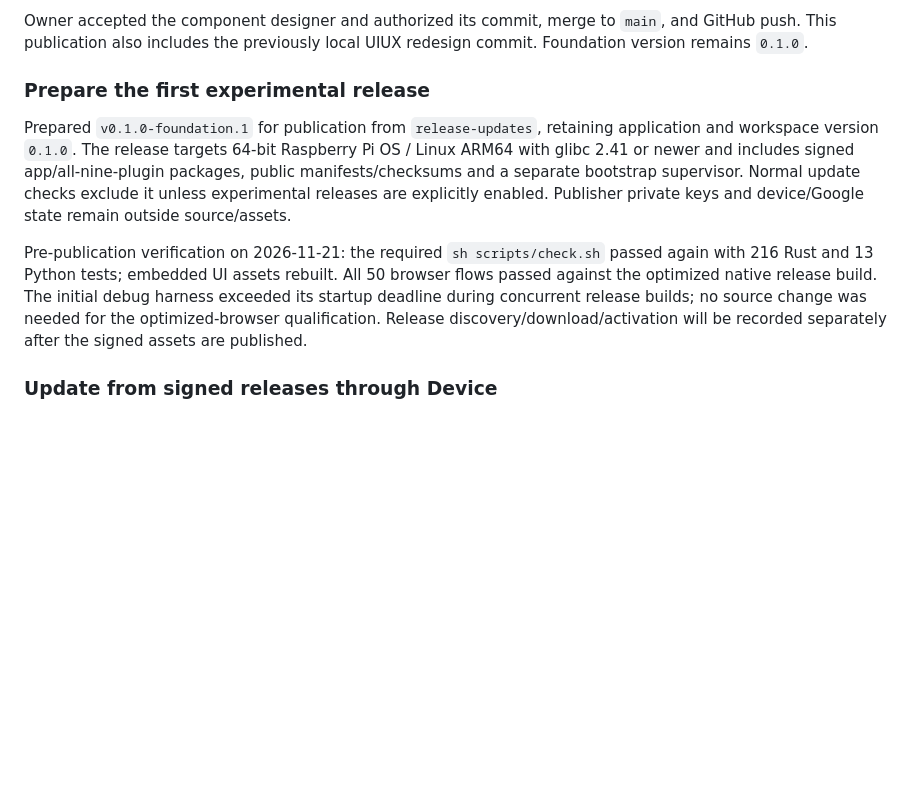
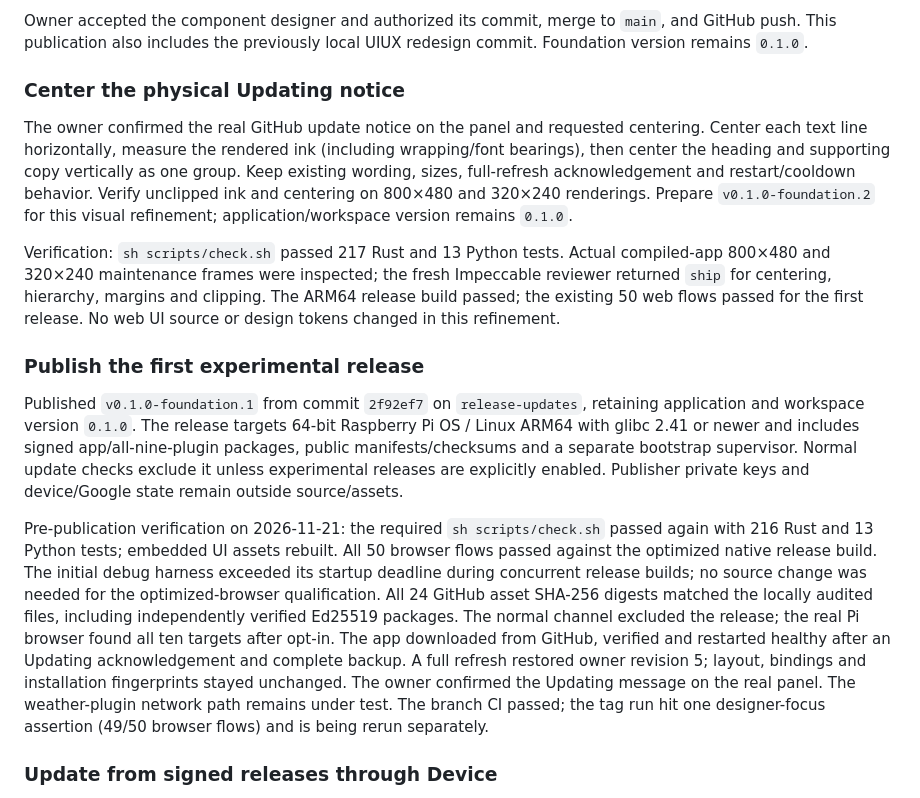
Before and after one commit to Odd-Orbit-Software/Paperphase, a Markdown page: changelog.md, the part around the change. GitHub-like rendering; blank space fills up the shorter version.

Commit message:
Center update notice

```diff
--- a/changelog.md
+++ b/changelog.md
@@ -9,9 +9,25 @@ Owner accepted the component designer and authorized its commit, merge to
 `main`, and GitHub push. This publication also includes the previously local
 UIUX redesign commit. Foundation version remains `0.1.0`.
 
-### Prepare the first experimental release
+### Center the physical Updating notice
 
-Prepared `v0.1.0-foundation.1` for publication from `release-updates`, retaining
+The owner confirmed the real GitHub update notice on the panel and requested
+centering. Center each text line horizontally, measure the rendered ink (including
+wrapping/font bearings), then center the heading and supporting copy vertically
+as one group. Keep existing wording, sizes, full-refresh acknowledgement and
+restart/cooldown behavior. Verify unclipped ink and centering on 800×480 and
+320×240 renderings. Prepare `v0.1.0-foundation.2` for this visual refinement;
+application/workspace version remains `0.1.0`.
+
+Verification: `sh scripts/check.sh` passed 217 Rust and 13 Python tests. Actual
+compiled-app 800×480 and 320×240 maintenance frames were inspected; the fresh
+Impeccable reviewer returned `ship` for centering, hierarchy, margins and clipping.
+The ARM64 release build passed; the existing 50 web flows passed for the first
+release. No web UI source or design tokens changed in this refinement.
+
+### Publish the first experimental release
+
+Published `v0.1.0-foundation.1` from commit `2f92ef7` on `release-updates`, retaining
 application and workspace version `0.1.0`. The release targets 64-bit Raspberry Pi
 OS / Linux ARM64 with glibc 2.41 or newer and includes signed app/all-nine-plugin
 packages, public manifests/checksums and a separate bootstrap supervisor. Normal
@@ -23,8 +39,15 @@ passed again with 216 Rust and 13 Python tests; embedded UI assets rebuilt.
 All 50 browser flows passed against the optimized native release build. The
 initial debug harness exceeded its startup deadline during concurrent release
 builds; no source change was needed for the optimized-browser qualification.
-Release discovery/download/activation will be recorded separately after the
-signed assets are published.
+All 24 GitHub asset SHA-256 digests matched the locally audited files, including
+independently verified Ed25519 packages. The normal channel excluded the release;
+the real Pi browser found all ten targets after opt-in. The app downloaded from
+GitHub, verified and restarted healthy after an Updating acknowledgement and
+complete backup. A full refresh restored owner revision 5; layout, bindings and
+installation fingerprints stayed unchanged. The owner confirmed the Updating
+message on the real panel. The weather-plugin network path remains under test.
+The branch CI passed; the tag run hit one designer-focus assertion (49/50 browser
+flows) and is being rerun separately.
 
 ### Update from signed releases through Device
 
```
Also changed, not shown: docs/design/release-updates.md (+32 -9 lines), docs/planning/release-updates.md (+8 -5 lines), docs/design/images/update-notice-centered.png (added), 1 other file.
